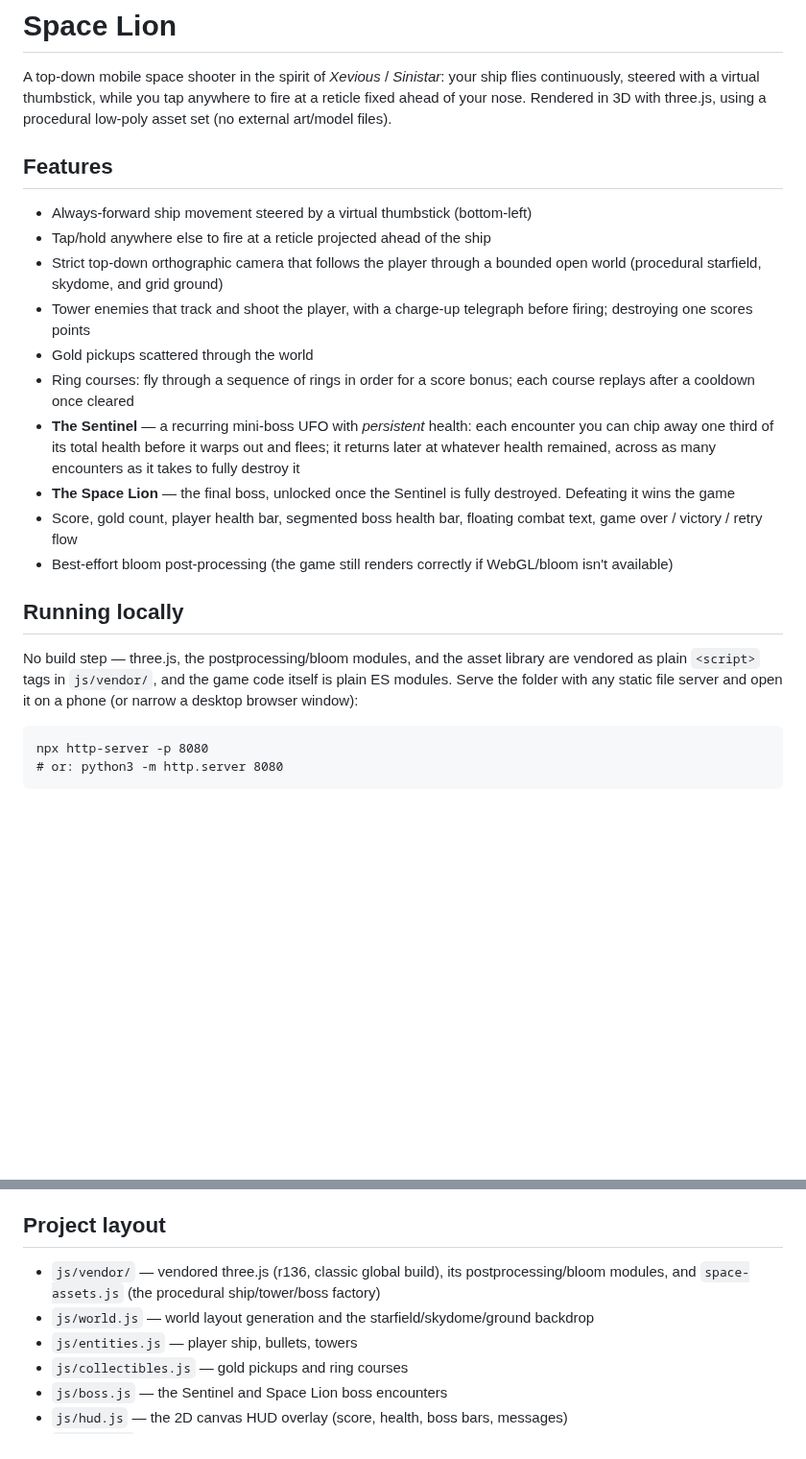
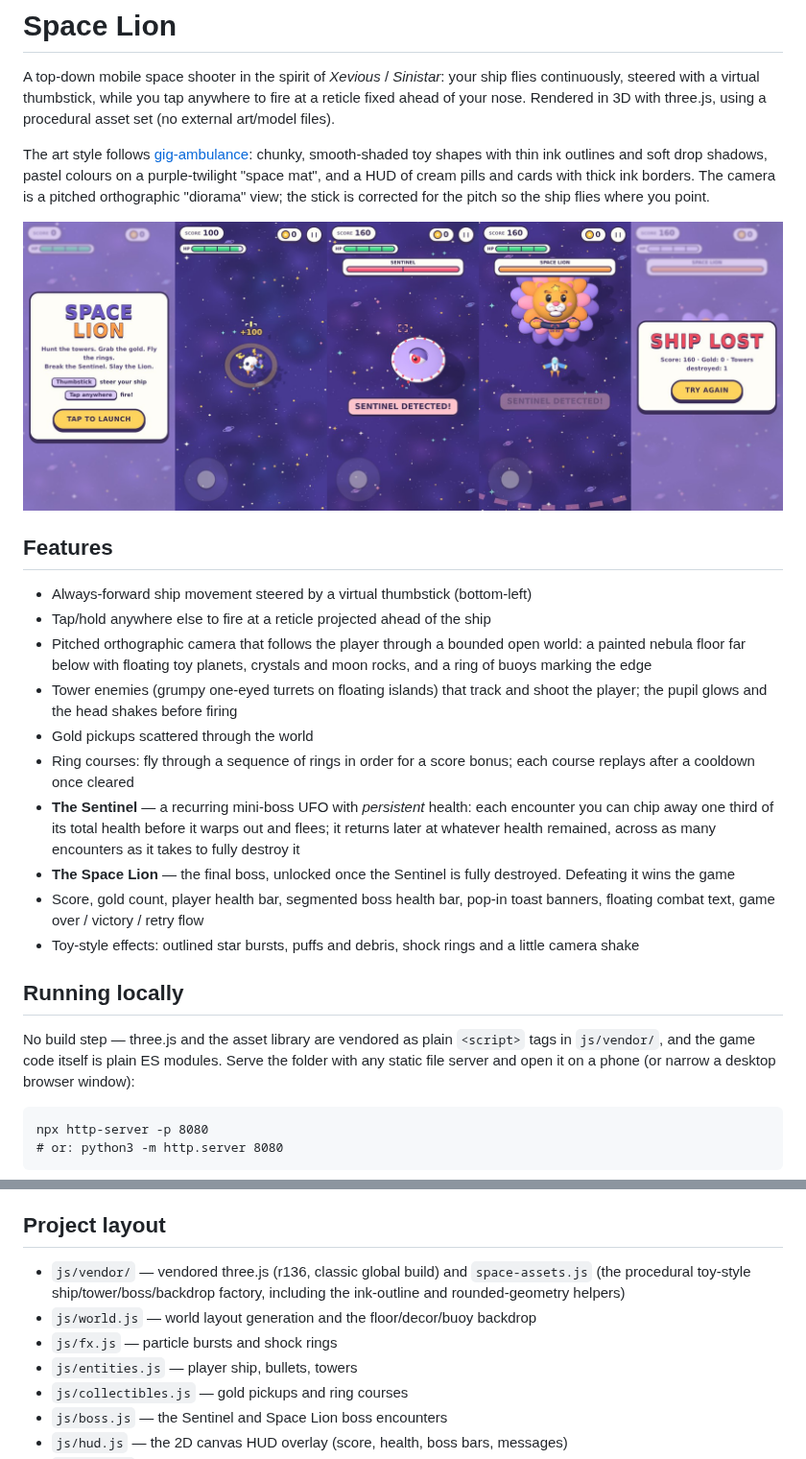
Before and after one commit to mtd-public/space-lion, a Markdown page: README.md, 2 parts joined by grey strips. Shown at 96% size. Rendered like a GitHub page; pictures changed too: docs/screenshots/toy-style.jpg (added); blank space fills up the shorter version.

```diff
--- a/README.md
+++ b/README.md
@@ -3,16 +3,25 @@
 A top-down mobile space shooter in the spirit of *Xevious* / *Sinistar*: your ship
 flies continuously, steered with a virtual thumbstick, while you tap anywhere to
 fire at a reticle fixed ahead of your nose. Rendered in 3D with three.js, using a
-procedural low-poly asset set (no external art/model files).
+procedural asset set (no external art/model files).
+
+The art style follows [gig-ambulance](https://github.com/mtd-public/gig-ambulance):
+chunky, smooth-shaded toy shapes with thin ink outlines and soft drop shadows,
+pastel colours on a purple-twilight "space mat", and a HUD of cream pills and
+cards with thick ink borders. The camera is a pitched orthographic "diorama"
+view; the stick is corrected for the pitch so the ship flies where you point.
+
+![Start screen, a tower exploding, the Sentinel, the Space Lion, and game over](docs/screenshots/toy-style.jpg)
 
 ## Features
 
 - Always-forward ship movement steered by a virtual thumbstick (bottom-left)
 - Tap/hold anywhere else to fire at a reticle projected ahead of the ship
-- Strict top-down orthographic camera that follows the player through a
-  bounded open world (procedural starfield, skydome, and grid ground)
-- Tower enemies that track and shoot the player, with a charge-up telegraph
-  before firing; destroying one scores points
+- Pitched orthographic camera that follows the player through a bounded open
+  world: a painted nebula floor far below with floating toy planets, crystals
+  and moon rocks, and a ring of buoys marking the edge
+- Tower enemies (grumpy one-eyed turrets on floating islands) that track and
+  shoot the player; the pupil glows and the head shakes before firing
 - Gold pickups scattered through the world
 - Ring courses: fly through a sequence of rings in order for a score bonus;
   each course replays after a cooldown once cleared
@@ -22,15 +31,15 @@ procedural low-poly asset set (no external art/model files).
   encounters as it takes to fully destroy it
 - **The Space Lion** — the final boss, unlocked once the Sentinel is fully
   destroyed. Defeating it wins the game
-- Score, gold count, player health bar, segmented boss health bar, floating
-  combat text, game over / victory / retry flow
-- Best-effort bloom post-processing (the game still renders correctly if
-  WebGL/bloom isn't available)
+- Score, gold count, player health bar, segmented boss health bar, pop-in
+  toast banners, floating combat text, game over / victory / retry flow
+- Toy-style effects: outlined star bursts, puffs and debris, shock rings and
+  a little camera shake
 
 ## Running locally
 
-No build step — three.js, the postprocessing/bloom modules, and the asset
-library are vendored as plain `<script>` tags in `js/vendor/`, and the game
+No build step — three.js and the asset library are vendored as plain
+`<script>` tags in `js/vendor/`, and the game
 code itself is plain ES modules. Serve the folder with any static file
 server and open it on a phone (or narrow a desktop browser window):
 
@@ -50,10 +59,11 @@ Then visit `http://localhost:8080`.
 
 ## Project layout
 
-- `js/vendor/` — vendored three.js (r136, classic global build), its
-  postprocessing/bloom modules, and `space-assets.js` (the procedural
-  ship/tower/boss factory)
-- `js/world.js` — world layout generation and the starfield/skydome/ground backdrop
+- `js/vendor/` — vendored three.js (r136, classic global build) and
+  `space-assets.js` (the procedural toy-style ship/tower/boss/backdrop factory,
+  including the ink-outline and rounded-geometry helpers)
+- `js/world.js` — world layout generation and the floor/decor/buoy backdrop
+- `js/fx.js` — particle bursts and shock rings
 - `js/entities.js` — player ship, bullets, towers
 - `js/collectibles.js` — gold pickups and ring courses
 - `js/boss.js` — the Sentinel and Space Lion boss encounters
```
Also changed, not shown: 18 other files.
